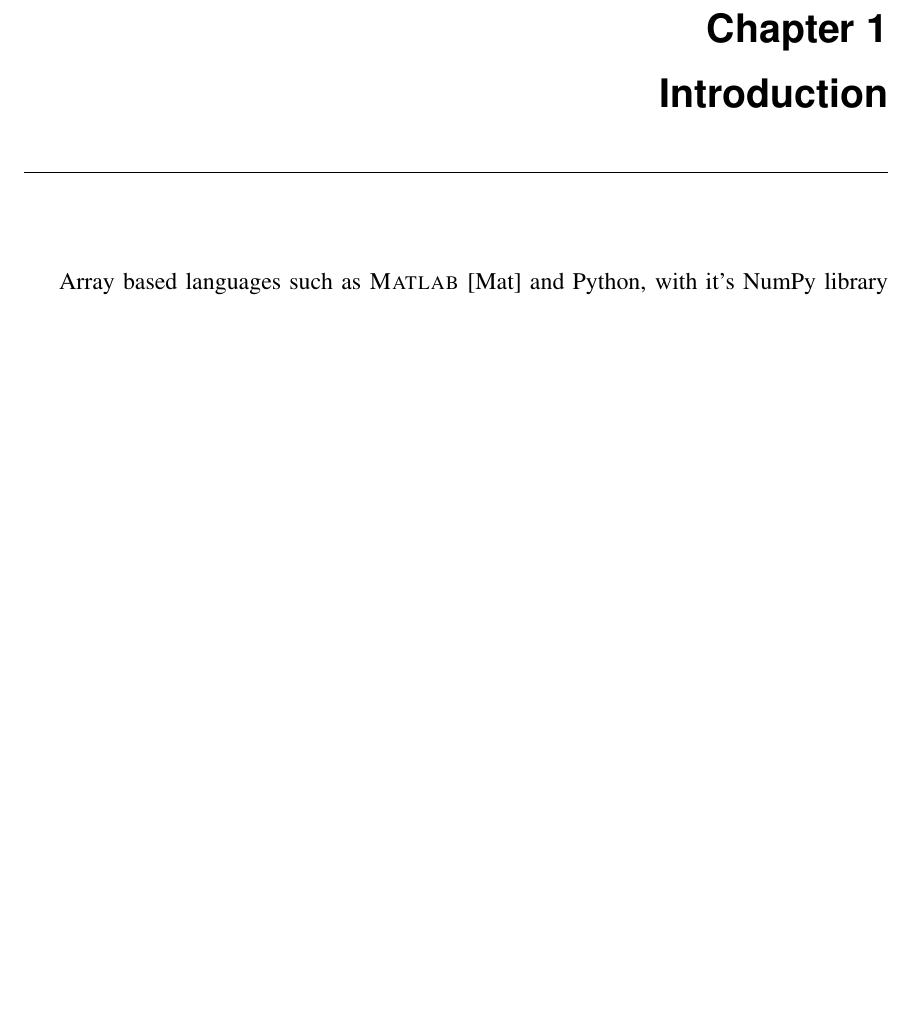
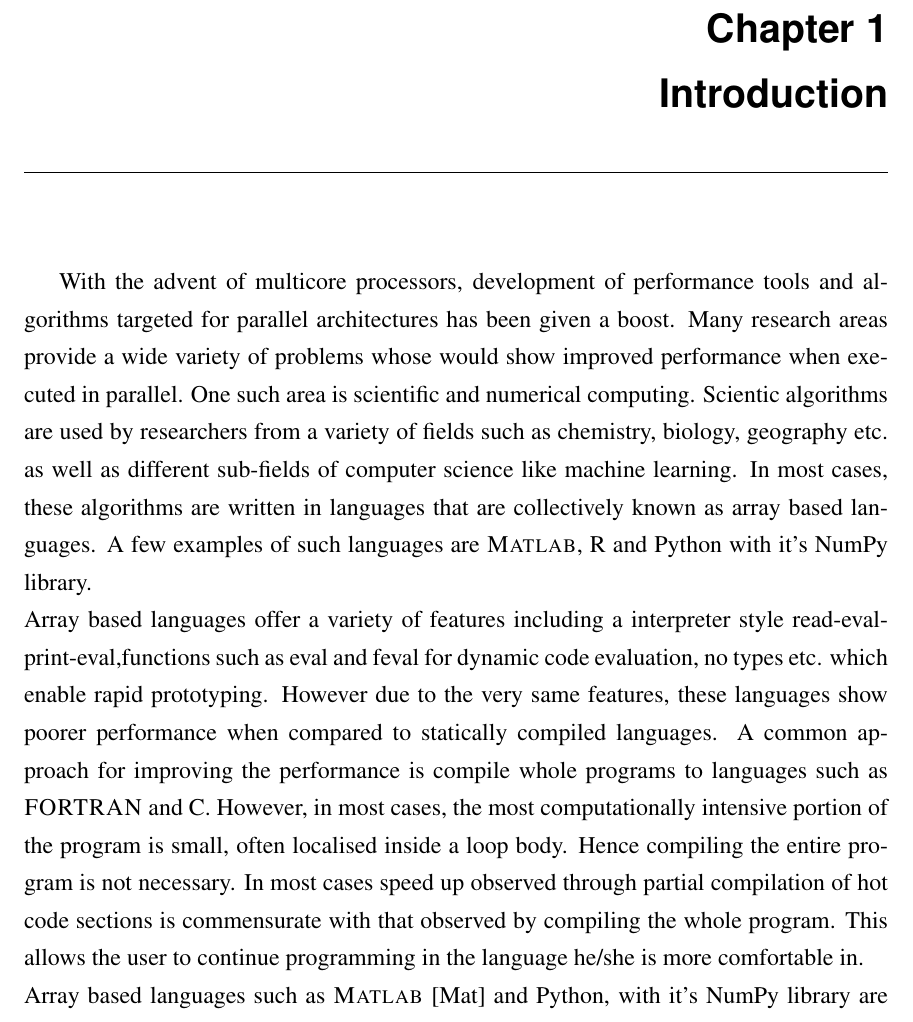
Before and after one commit to sameerjagdale/thesis, a LaTeX thesis (thesis.tex, which reads text/intro.tex): part of page 17 of 37, cut so that both start at the same text, the shorter picture padded with empty space. Compiled offline with pdfLaTeX; a LaTeX package or settings file that is missing is left out.

Commit message:
Modified introduction.

```diff
--- a/text/intro.tex
+++ b/text/intro.tex
@@ -1,4 +1,6 @@
 %With the advent of multicore processors, research into multi-threading is gaining popularity. Researchers are looking into development of algorithms which can execute efficiently on multicore systems.\\
+With the advent of multicore processors, development of performance tools and algorithms targeted for parallel architectures has been given a boost. Many research areas  provide a wide variety of problems whose would show improved performance when executed in parallel. One such area is scientific and numerical computing. Scientic algorithms are used by researchers from a variety of fields such as chemistry, biology, geography etc. as well as different sub-fields of computer science like machine learning. In most cases, these algorithms are written in languages  that are collectively known as  array based languages. A few examples of such languages are  \matlab, R and Python with it's NumPy library.\\
+Array based languages offer a variety of features including a interpreter style read-eval-print-eval,functions such as eval and feval for dynamic code evaluation,  no types etc. which enable rapid prototyping. However due to the very same features, these languages show poorer performance when compared to statically compiled languages. A common approach for improving the performance is compile whole programs to languages such as {\sc FORTRAN} and C. However, in most cases, the most computationally intensive portion of the program is small, often localised inside a loop body. Hence compiling the entire program is not necessary. In most cases speed up observed through partial compilation of hot code sections is commensurate with that observed by compiling the whole program. This allows the user to continue programming in the language he/she is more comfortable in.\\
 Array based languages such as \matlab \cite{matlab} and Python, with it's NumPy library are popular among scientists and mathematicians for writing   numerical and scientific programs. These languages offer a variety of features including a interpreter style read-eval-print-eval, no types etc which enable rapid prototyping. However due to the very same features, these languages show poorer performance when compared to statically compiled languages. A common approach for improving the performance is compile whole programs to languages such as {\sc FORTRAN} and C. However, in most cases, the most computationally intensive portion of the program is small, often localised inside a loop body. Hence compiling the entire program is not necessary. In most cases speed up observed through partial compilation of hot code sections is commensurate with that observed by compiling the whole program. This allows the user to continue programming in the language he/she is more comfortable in.\\
 
 This thesis addresses the problem of improving the performance of programs written in array based languages by compiling the hot sections to parallel C++. We support both \matlab and Numpy. There are two main challenges. First one is supporting the different and often complementary semantics of both languages. The other is supporting the large number of builtins methods that are supported by both languages.
```
